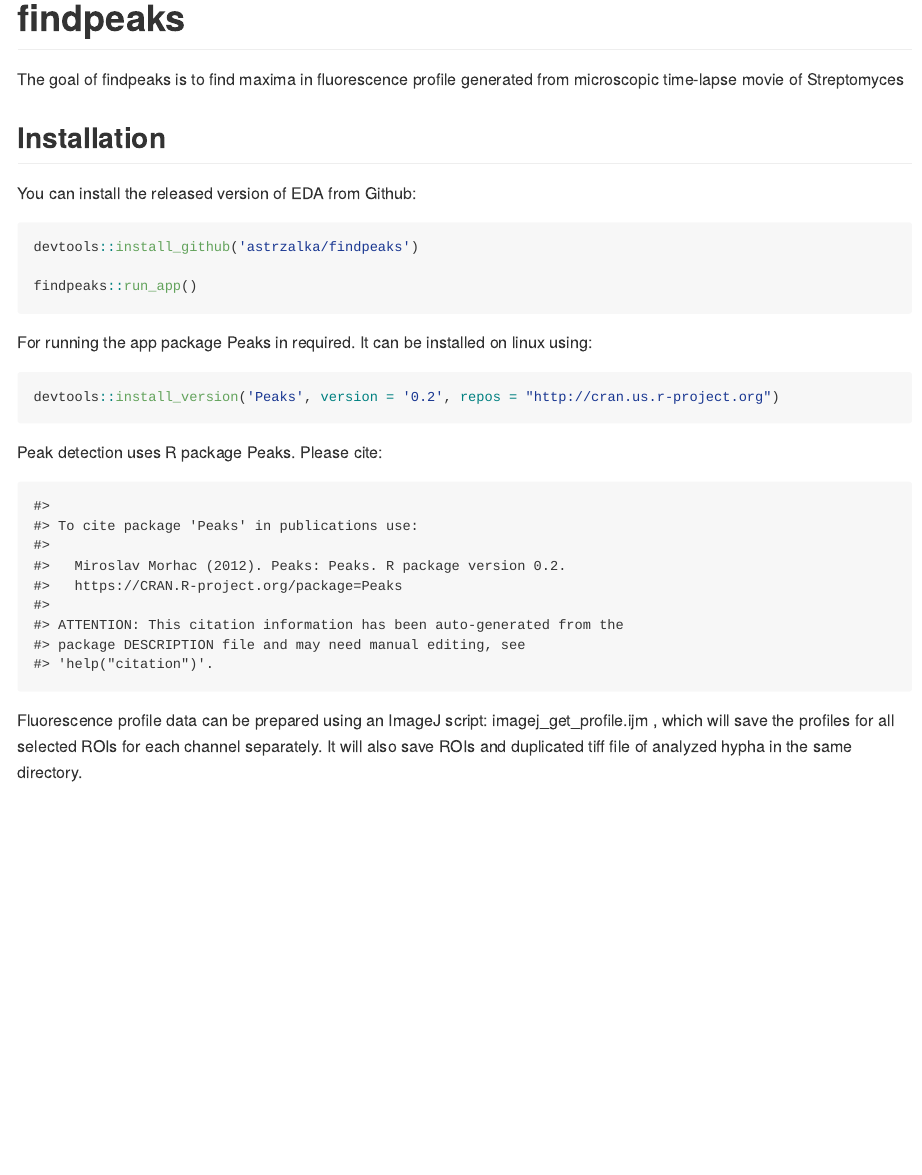
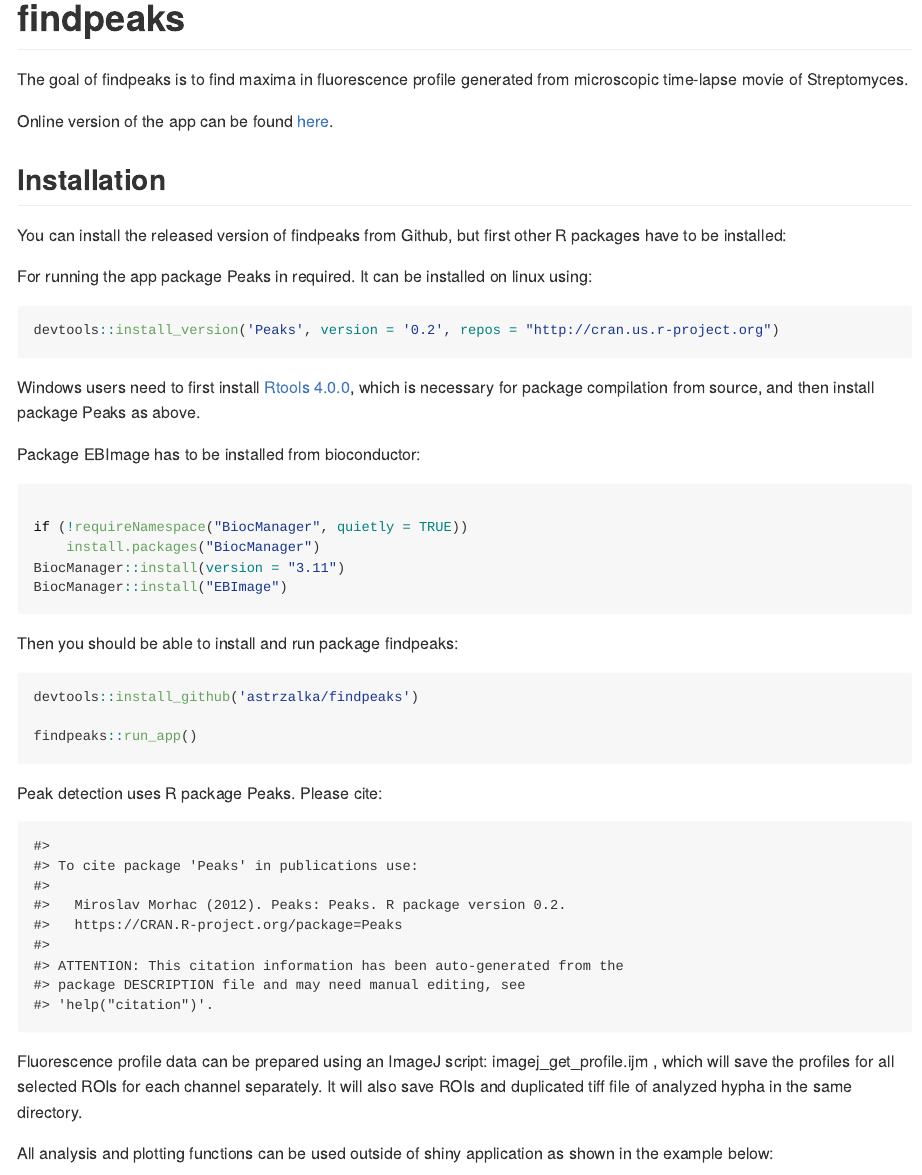
Before and after one commit to astrzalka/findpeaks, an R Markdown document (README.Rmd): the page in a window 1100 px wide, from its top. The pictures show the output file README.md that the author committed with the source, drawn offline in the style of GitHub; long lines of code are wrapped; badge pictures from the web are left out.

Commit message:
updated readme

````diff
--- a/README.Rmd
+++ b/README.Rmd
@@ -1,5 +1,7 @@
 ---
 output: github_document
+editor_options:
+  chunk_output_type: console
 ---
 
 <!-- README.md is generated from README.Rmd. Please edit that file -->
@@ -19,22 +21,41 @@ knitr::opts_chunk$set(
 [![Lifecycle: experimental](https://img.shields.io/badge/lifecycle-experimental-orange.svg)](https://www.tidyverse.org/lifecycle/#experimental)
 <!-- badges: end -->
 
-The goal of findpeaks is to find maxima in fluorescence profile generated from microscopic time-lapse movie of Streptomyces
+The goal of findpeaks is to find maxima in fluorescence profile generated from microscopic time-lapse movie of Streptomyces.
+
+Online version of the app can be found [here](http://microbesinwroclaw.biotech.uni.wroc.pl:3838/zmm_apps/findpeaks/).
 
 ## Installation
 
-You can install the released version of EDA from Github:
+You can install the released version of findpeaks from Github, but first other R packages have to be installed:
+
+For running the app package Peaks in required. It can be installed on linux using:
+
+``` r
+devtools::install_version('Peaks', version = '0.2', repos = "http://cran.us.r-project.org")
+```
+Windows users need to first install [Rtools 4.0.0](https://cran.r-project.org/bin/windows/Rtools/), which is necessary for package compilation from source, and then install package Peaks as above.
+
+Package EBImage has to be installed from bioconductor:
+
+``` r
+
+if (!requireNamespace("BiocManager", quietly = TRUE))
+    install.packages("BiocManager")
+BiocManager::install(version = "3.11")
+BiocManager::install("EBImage")
+
+```
+
+Then you should be able to install and run package findpeaks:
 
 ``` r
 devtools::install_github('astrzalka/findpeaks')
 
 findpeaks::run_app()
 ```
-For running the app package Peaks in required. It can be installed on linux using:
 
-``` r
-devtools::install_version('Peaks', version = '0.2', repos = "http://cran.us.r-project.org")
-```
+
 
 Peak detection uses R package Peaks. Please cite:
 
@@ -46,3 +67,5 @@ print(citation("Peaks"), bibtex = F)
 
 
 Fluorescence profile data can be prepared using an ImageJ script: imagej_get_profile.ijm , which will save the profiles for all selected ROIs for each channel separately. It will also save ROIs and duplicated tiff file of analyzed hypha in the same directory.
+
+All analysis and plotting functions can be used outside of shiny application as shown in the example below:
````
Also changed, not shown: R/fct_helpers.R (+5 -0 lines), README.md, README.Rmd (33 more changed lines), 4 other files.
